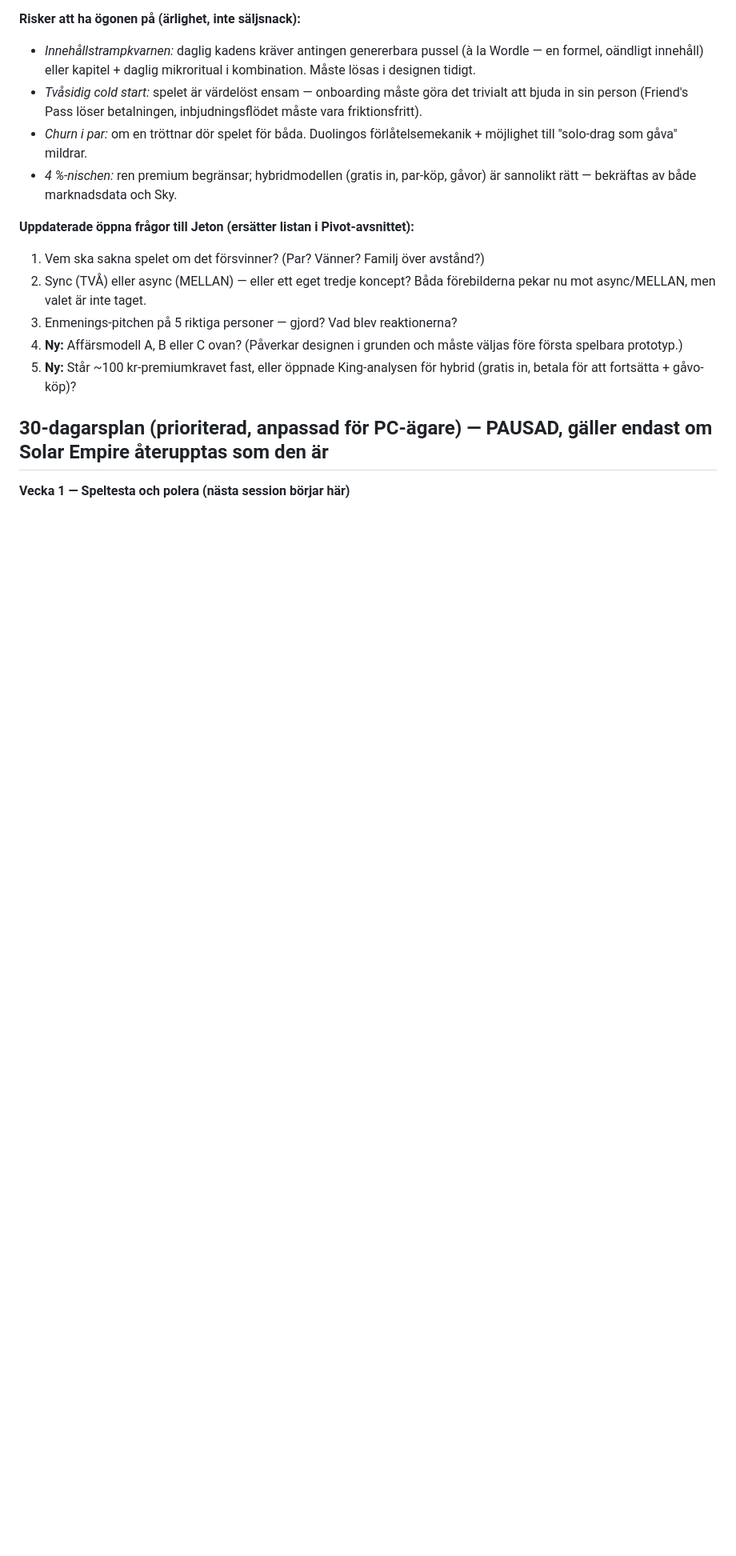
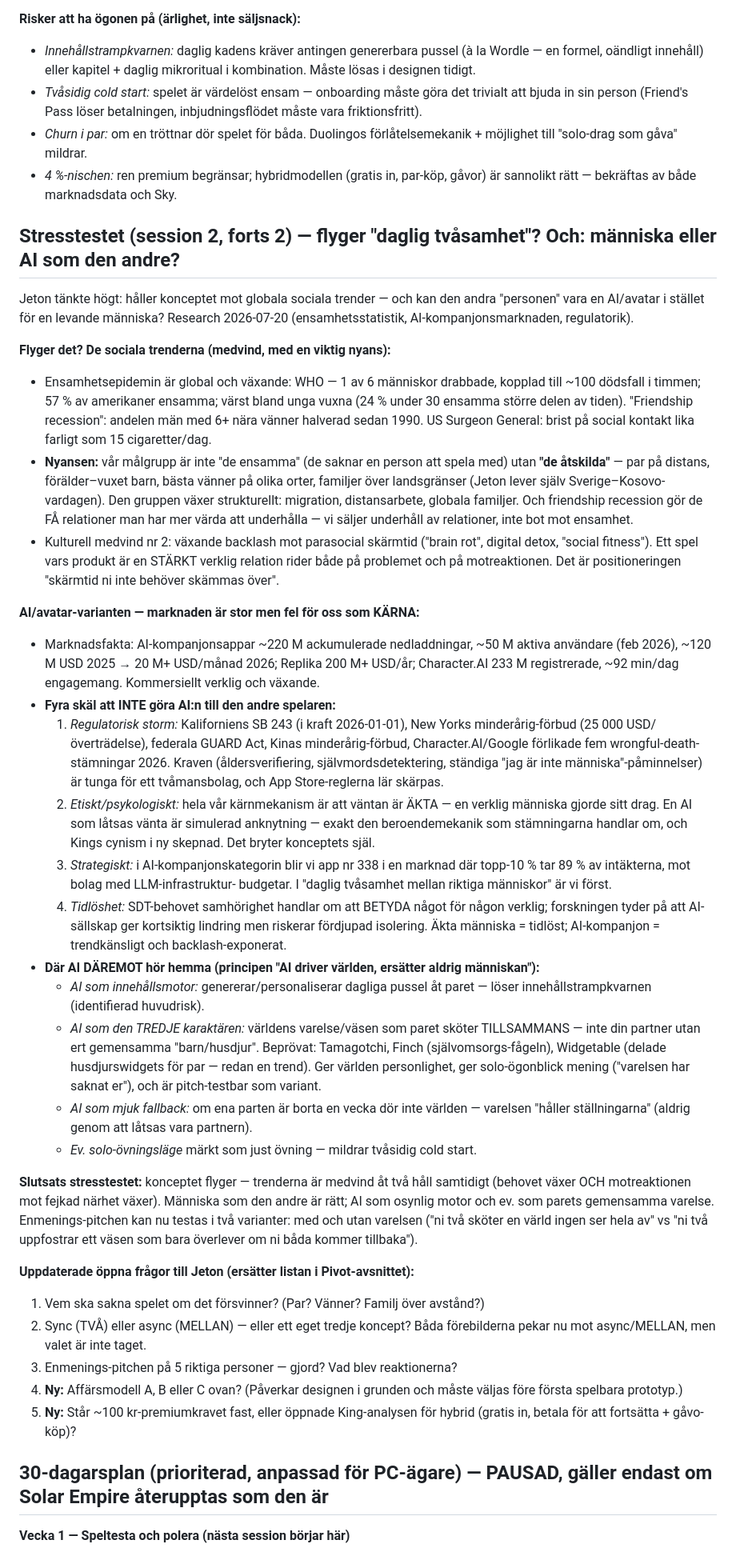
Before and after one commit to jjnote15/driftiq-site, a Markdown page: SolarEmpire/PROJEKT.md, the part around one of its changes. Shown at 80% size. GitHub-like rendering; blank space fills up the shorter version.

Commit message:
PROJEKT.md: stresstest av daglig tvåsamhet mot sociala trender + analys av AI/avatar-varianten
Co-Authored-By: Claude Fable 5 <noreply@anthropic.com>
Claude-Session: https://claude.ai/code/session_01R4sUL2NkxQNadsmBnii1Pw

```diff
--- a/SolarEmpire/PROJEKT.md
+++ b/SolarEmpire/PROJEKT.md
@@ -441,6 +441,74 @@ bästa vänner på olika orter.
 - *4 %-nischen:* ren premium begränsar; hybridmodellen (gratis in, par-köp,
   gåvor) är sannolikt rätt — bekräftas av både marknadsdata och Sky.
 
+## Stresstestet (session 2, forts 2) — flyger "daglig tvåsamhet"? Och: människa eller AI som den andre?
+
+Jeton tänkte högt: håller konceptet mot globala sociala trender — och kan den
+andra "personen" vara en AI/avatar i stället för en levande människa?
+Research 2026-07-20 (ensamhetsstatistik, AI-kompanjonsmarknaden, regulatorik).
+
+**Flyger det? De sociala trenderna (medvind, med en viktig nyans):**
+- Ensamhetsepidemin är global och växande: WHO — 1 av 6 människor drabbade,
+  kopplad till ~100 dödsfall i timmen; 57 % av amerikaner ensamma; värst bland
+  unga vuxna (24 % under 30 ensamma större delen av tiden). "Friendship
+  recession": andelen män med 6+ nära vänner halverad sedan 1990.
+  US Surgeon General: brist på social kontakt lika farligt som 15 cigaretter/dag.
+- **Nyansen:** vår målgrupp är inte "de ensamma" (de saknar en person att spela
+  med) utan **"de åtskilda"** — par på distans, förälder–vuxet barn, bästa
+  vänner på olika orter, familjer över landsgränser (Jeton lever själv
+  Sverige–Kosovo-vardagen). Den gruppen växer strukturellt: migration,
+  distansarbete, globala familjer. Och friendship recession gör de FÅ
+  relationer man har mer värda att underhålla — vi säljer underhåll av
+  relationer, inte bot mot ensamhet.
+- Kulturell medvind nr 2: växande backlash mot parasocial skärmtid ("brain
+  rot", digital detox, "social fitness"). Ett spel vars produkt är en STÄRKT
+  verklig relation rider både på problemet och på motreaktionen. Det är
+  positioneringen "skärmtid ni inte behöver skämmas över".
+
+**AI/avatar-varianten — marknaden är stor men fel för oss som KÄRNA:**
+- Marknadsfakta: AI-kompanjonsappar ~220 M ackumulerade nedladdningar, ~50 M
+  aktiva användare (feb 2026), ~120 M USD 2025 → 20 M+ USD/månad 2026;
+  Replika 200 M+ USD/år; Character.AI 233 M registrerade, ~92 min/dag
+  engagemang. Kommersiellt verklig och växande.
+- **Fyra skäl att INTE göra AI:n till den andre spelaren:**
+  1. *Regulatorisk storm:* Kaliforniens SB 243 (i kraft 2026-01-01), New Yorks
+     minderårig-förbud (25 000 USD/överträdelse), federala GUARD Act, Kinas
+     minderårig-förbud, Character.AI/Google förlikade fem wrongful-death-
+     stämningar 2026. Kraven (åldersverifiering, självmordsdetektering,
+     ständiga "jag är inte människa"-påminnelser) är tunga för ett tvåmansbolag,
+     och App Store-reglerna lär skärpas.
+  2. *Etiskt/psykologiskt:* hela vår kärnmekanism är att väntan är ÄKTA — en
+     verklig människa gjorde sitt drag. En AI som låtsas vänta är simulerad
+     anknytning — exakt den beroendemekanik som stämningarna handlar om, och
+     Kings cynism i ny skepnad. Det bryter konceptets själ.
+  3. *Strategiskt:* i AI-kompanjonskategorin blir vi app nr 338 i en marknad
+     där topp-10 % tar 89 % av intäkterna, mot bolag med LLM-infrastruktur-
+     budgetar. I "daglig tvåsamhet mellan riktiga människor" är vi först.
+  4. *Tidlöshet:* SDT-behovet samhörighet handlar om att BETYDA något för
+     någon verklig; forskningen tyder på att AI-sällskap ger kortsiktig
+     lindring men riskerar fördjupad isolering. Äkta människa = tidlöst;
+     AI-kompanjon = trendkänsligt och backlash-exponerat.
+- **Där AI DÄREMOT hör hemma (principen "AI driver världen, ersätter aldrig
+  människan"):**
+  - *AI som innehållsmotor:* genererar/personaliserar dagliga pussel åt paret —
+    löser innehållstrampkvarnen (identifierad huvudrisk).
+  - *AI som den TREDJE karaktären:* världens varelse/väsen som paret sköter
+    TILLSAMMANS — inte din partner utan ert gemensamma "barn/husdjur".
+    Beprövat: Tamagotchi, Finch (självomsorgs-fågeln), Widgetable (delade
+    husdjurswidgets för par — redan en trend). Ger världen personlighet,
+    ger solo-ögonblick mening ("varelsen har saknat er"), och är
+    pitch-testbar som variant.
+  - *AI som mjuk fallback:* om ena parten är borta en vecka dör inte världen —
+    varelsen "håller ställningarna" (aldrig genom att låtsas vara partnern).
+  - *Ev. solo-övningsläge* märkt som just övning — mildrar tvåsidig cold start.
+
+**Slutsats stresstestet:** konceptet flyger — trenderna är medvind åt två håll
+samtidigt (behovet växer OCH motreaktionen mot fejkad närhet växer). Människa
+som den andre är rätt; AI som osynlig motor och ev. som parets gemensamma
+varelse. Enmenings-pitchen kan nu testas i två varianter: med och utan
+varelsen ("ni två sköter en värld ingen ser hela av" vs "ni två uppfostrar
+ett väsen som bara överlever om ni båda kommer tillbaka").
+
 **Uppdaterade öppna frågor till Jeton (ersätter listan i Pivot-avsnittet):**
 1. Vem ska sakna spelet om det försvinner? (Par? Vänner? Familj över avstånd?)
 2. Sync (TVÅ) eller async (MELLAN) — eller ett eget tredje koncept?
```
Also changed, not shown: other parts of SolarEmpire/PROJEKT.md (+11 -0 lines).
